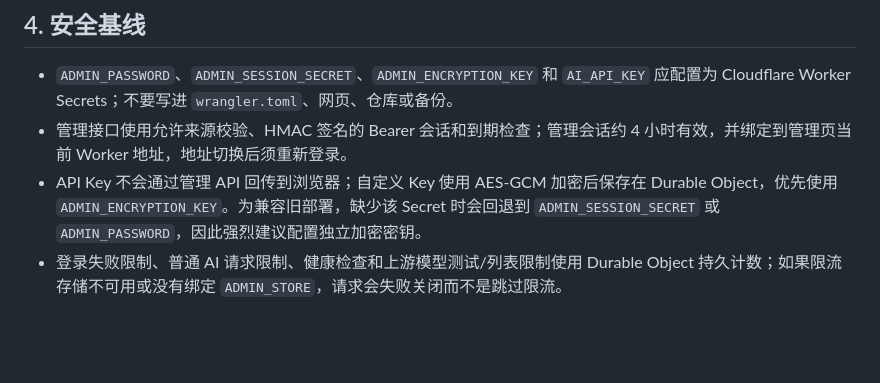
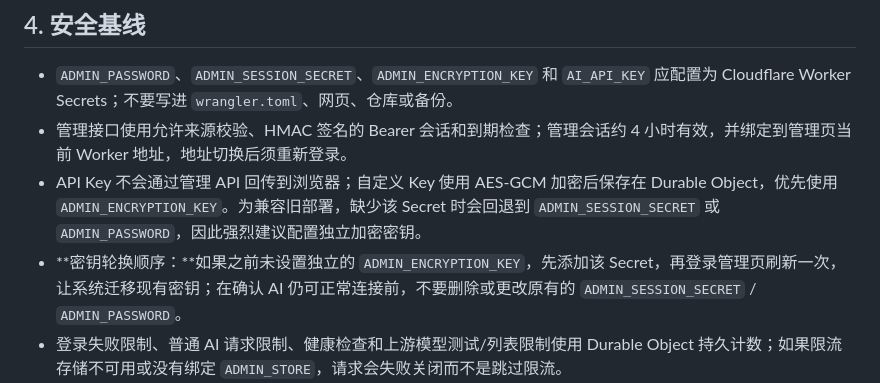
Before and after one commit to PaleSquire71029/calculator, a Markdown page: ai-proxy/README.md, the part around the change. Drawn GitHub-style; blank space fills up the shorter version.

Commit message:
Warn about safe encryption-secret migration order

```diff
--- a/ai-proxy/README.md
+++ b/ai-proxy/README.md
@@ -49,6 +49,7 @@ Worker 使用一个 SQLite-backed Durable Object 保存后台配置与调用统
 - `ADMIN_PASSWORD`、`ADMIN_SESSION_SECRET`、`ADMIN_ENCRYPTION_KEY` 和 `AI_API_KEY` 应配置为 Cloudflare Worker Secrets；不要写进 `wrangler.toml`、网页、仓库或备份。
 - 管理接口使用允许来源校验、HMAC 签名的 Bearer 会话和到期检查；管理会话约 4 小时有效，并绑定到管理页当前 Worker 地址，地址切换后须重新登录。
 - API Key 不会通过管理 API 回传到浏览器；自定义 Key 使用 AES-GCM 加密后保存在 Durable Object，优先使用 `ADMIN_ENCRYPTION_KEY`。为兼容旧部署，缺少该 Secret 时会回退到 `ADMIN_SESSION_SECRET` 或 `ADMIN_PASSWORD`，因此强烈建议配置独立加密密钥。
+- **密钥轮换顺序：**如果之前未设置独立的 `ADMIN_ENCRYPTION_KEY`，先添加该 Secret，再登录管理页刷新一次，让系统迁移现有密钥；在确认 AI 仍可正常连接前，不要删除或更改原有的 `ADMIN_SESSION_SECRET` / `ADMIN_PASSWORD`。
 - 登录失败限制、普通 AI 请求限制、健康检查和上游模型测试/列表限制使用 Durable Object 持久计数；如果限流存储不可用或没有绑定 `ADMIN_STORE`，请求会失败关闭而不是跳过限流。
 - 调用统计只记录时间、场景、模型、HTTP 状态、成功/失败和可用的 Token 用量；最近记录最多 20 条。流式供应商若不回传 Token 用量，统计可能不完整。
 - 不要将管理密码、会话令牌、API Key、学生身份信息或其他敏感内容放进公开 Issue、日志、截图或测试问题中。
```
